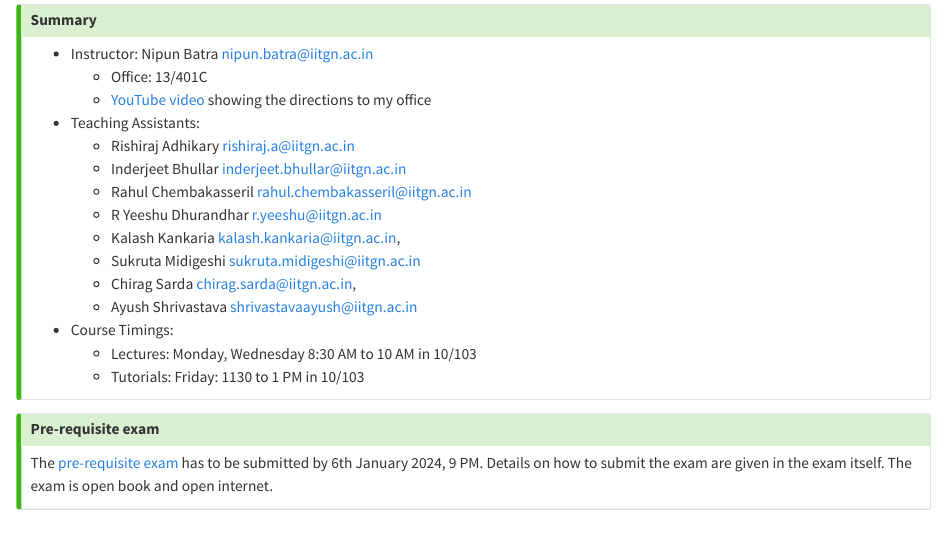
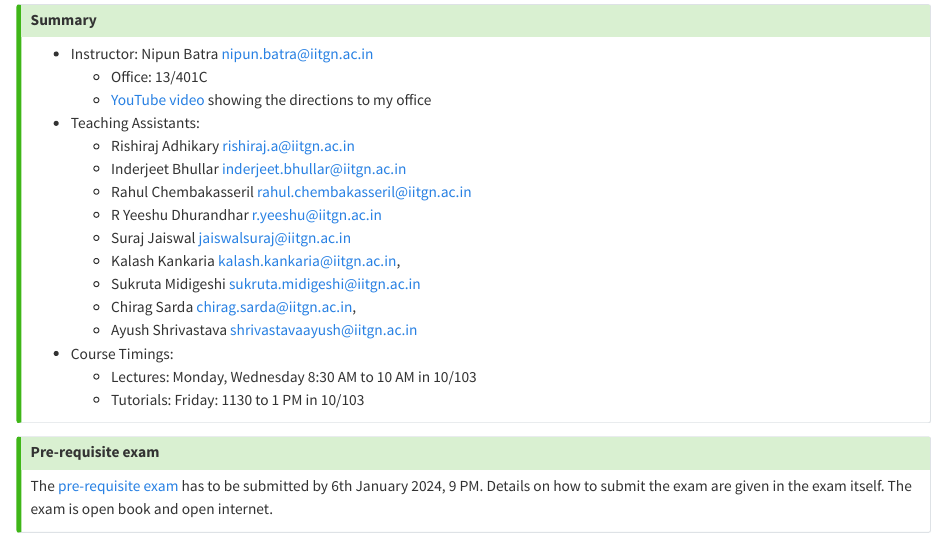
Before and after one commit to nipunbatra/ml2024, a Quarto document (index.qmd): the page in a window 1100 px wide, from 440 px down. Rendered offline with R 4.5, knitr and Pandoc in place of Quarto, with nearby package versions.

Commit message:
added Suraj as a TA

```diff
--- a/index.qmd
+++ b/index.qmd
@@ -18,6 +18,7 @@ title: "ES 335 Machine Learning"
     * Inderjeet Bhullar <inderjeet.bhullar@iitgn.ac.in>
     * Rahul Chembakasseril <rahul.chembakasseril@iitgn.ac.in>
     * R Yeeshu Dhurandhar <r.yeeshu@iitgn.ac.in>
+    * Suraj Jaiswal <jaiswalsuraj@iitgn.ac.in>
     * Kalash Kankaria <kalash.kankaria@iitgn.ac.in>,
     * Sukruta Midigeshi <sukruta.midigeshi@iitgn.ac.in>
     * Chirag Sarda <chirag.sarda@iitgn.ac.in>,
```
